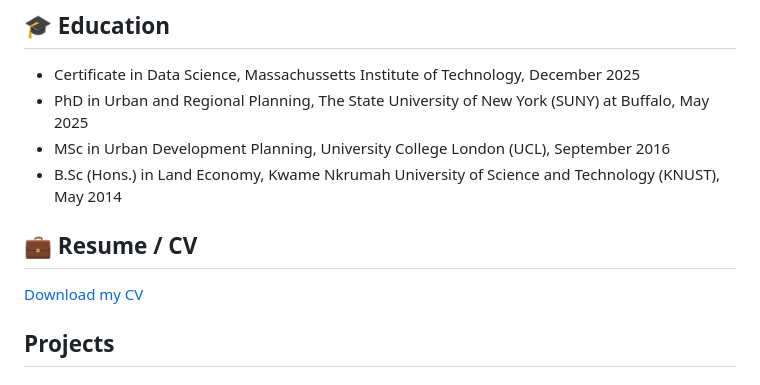
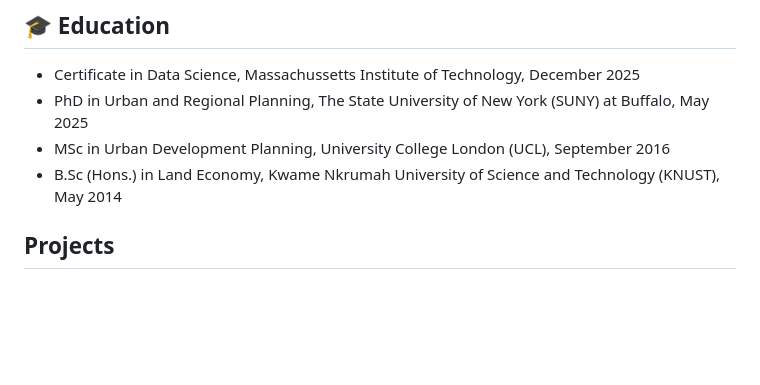
Before and after one commit to Kahad-A/Kahad-A.github.io, a Markdown page: README.md, the part around the change. Rendered like a GitHub page; blank space fills up the shorter version.

```diff
--- a/README.md
+++ b/README.md
@@ -6,9 +6,6 @@ Results-driven professional with expertise in data analysis, visualization, and
 - PhD in Urban and Regional Planning, The State University of New York (SUNY) at Buffalo, May 2025
 - MSc in Urban Development Planning, University College London (UCL), September 2016
 - B.Sc (Hons.) in Land Economy, Kwame Nkrumah University of Science and Technology (KNUST), May 2014
-
-## 💼 Resume / CV
-[Download my CV](assets/Kahad_CV.pdf)
 
 ## Projects
 
```
